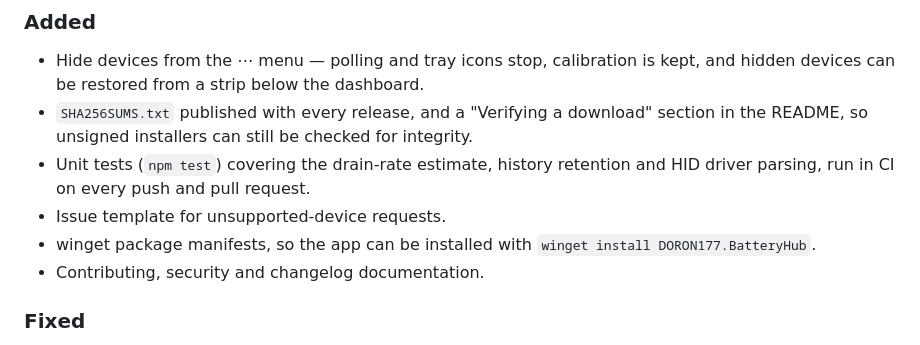
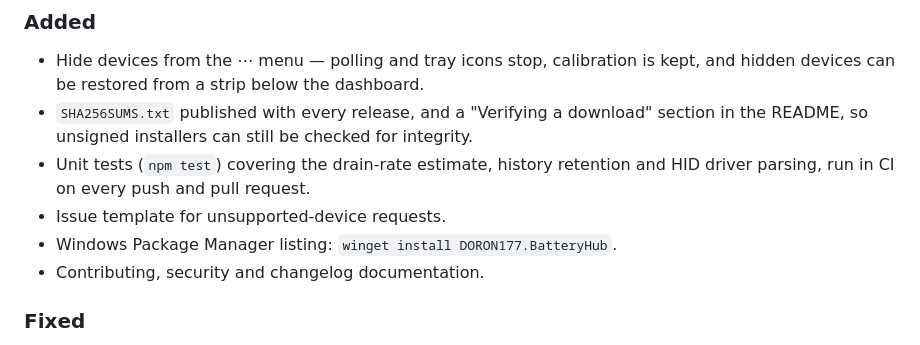
Before and after one commit to DORON177/battery-hub, a Markdown page: CHANGELOG.md, the part around one of its changes. GitHub-like rendering.

```diff
--- a/CHANGELOG.md
+++ b/CHANGELOG.md
@@ -18,8 +37,7 @@ First stable release, consolidating the 1.0.x and 1.1.x series.
 - Unit tests (`npm test`) covering the drain-rate estimate, history retention and HID
   driver parsing, run in CI on every push and pull request.
 - Issue template for unsupported-device requests.
-- winget package manifests, so the app can be installed with
-  `winget install DORON177.BatteryHub`.
+- Windows Package Manager listing: `winget install DORON177.BatteryHub`.
 - Contributing, security and changelog documentation.
 
 ### Fixed
```
Also changed, not shown: other parts of CHANGELOG.md (+30 -9 lines), README.md (+7 -1 lines), docs/screenshot.png, 12 other files.
